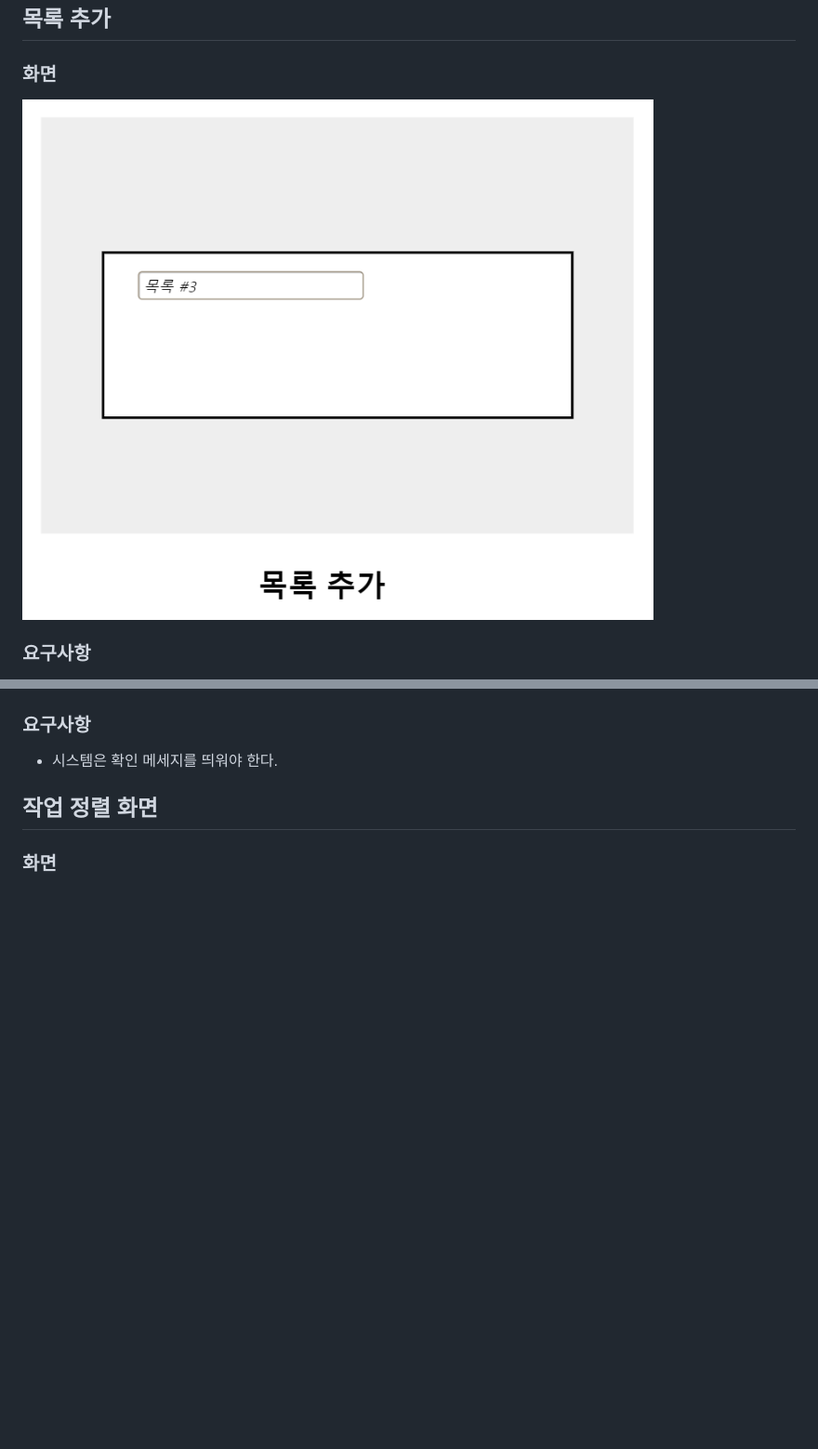
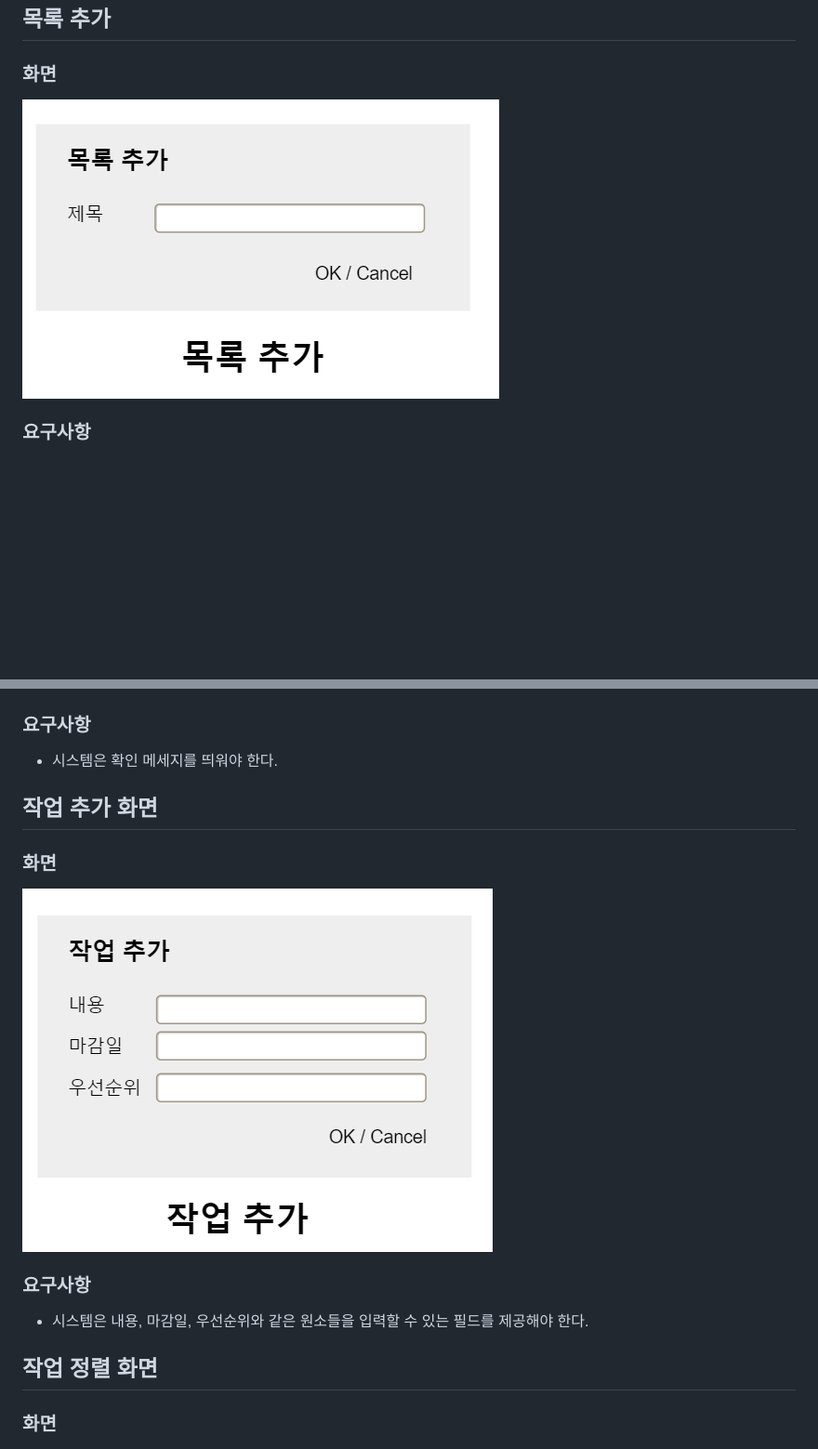
Before and after one commit to parkchamchi/SoftwareEngineering2023, a Markdown page: docs/요구사항명세서/3.3. UI 요구사항.md, 2 parts joined by grey strips. Shown: that part at 93% size. GitHub-like rendering; pictures changed too: docs/요구사항명세서/images/목록추가.png, docs/요구사항명세서/images/작업추가화면.png (added); blank space fills up the shorter version.

Commit message:
UI: 작업 추가 화면

```diff
--- a/docs/요구사항명세서/3.3. UI 요구사항.md
+++ b/docs/요구사항명세서/3.3. UI 요구사항.md
@@ -35,6 +35,12 @@
 ### 요구사항
 - 시스템은 확인 메세지를 띄워야 한다.
 
+## 작업 추가 화면
+### 화면
+![images/작업추가화면.png](images/작업추가화면.png)
+### 요구사항
+- 시스템은 내용, 마감일, 우선순위와 같은 원소들을 입력할 수 있는 필드를 제공해야 한다.
+
 ## 작업 정렬 화면
 ### 화면
 ![images/작업정렬화면.png](images/작업정렬화면.png)
```
Also changed, not shown: 1 other file.
